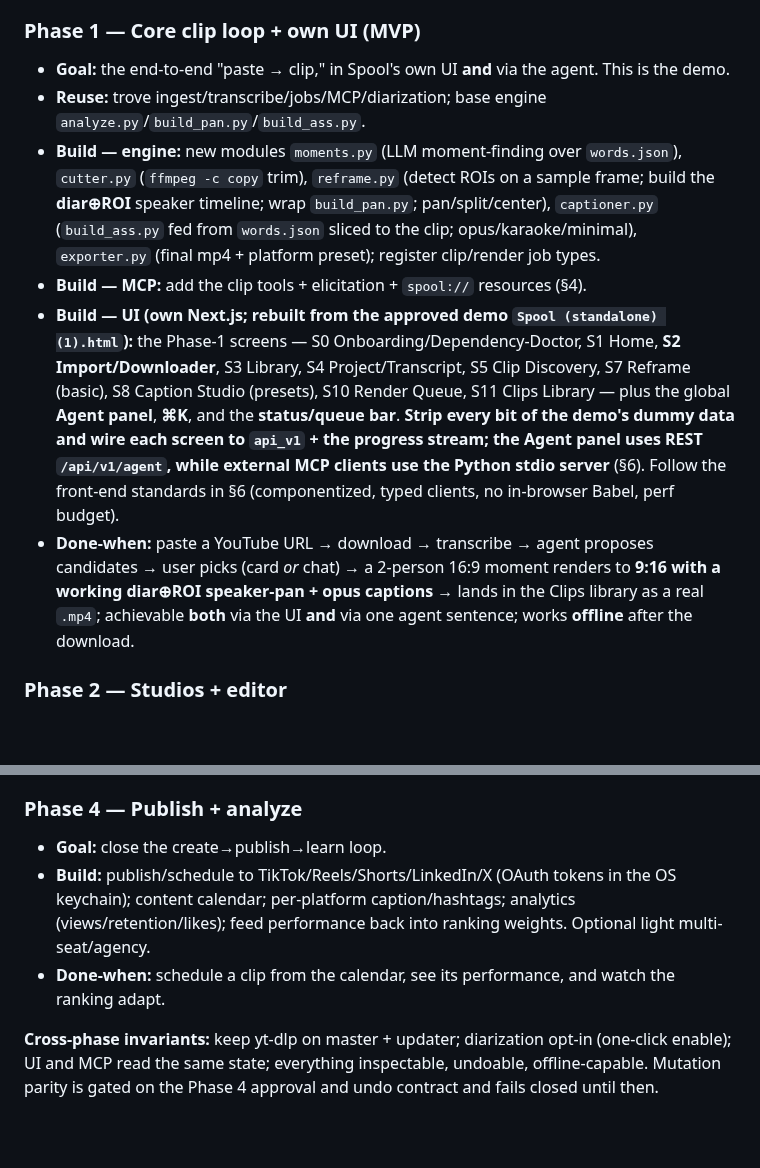
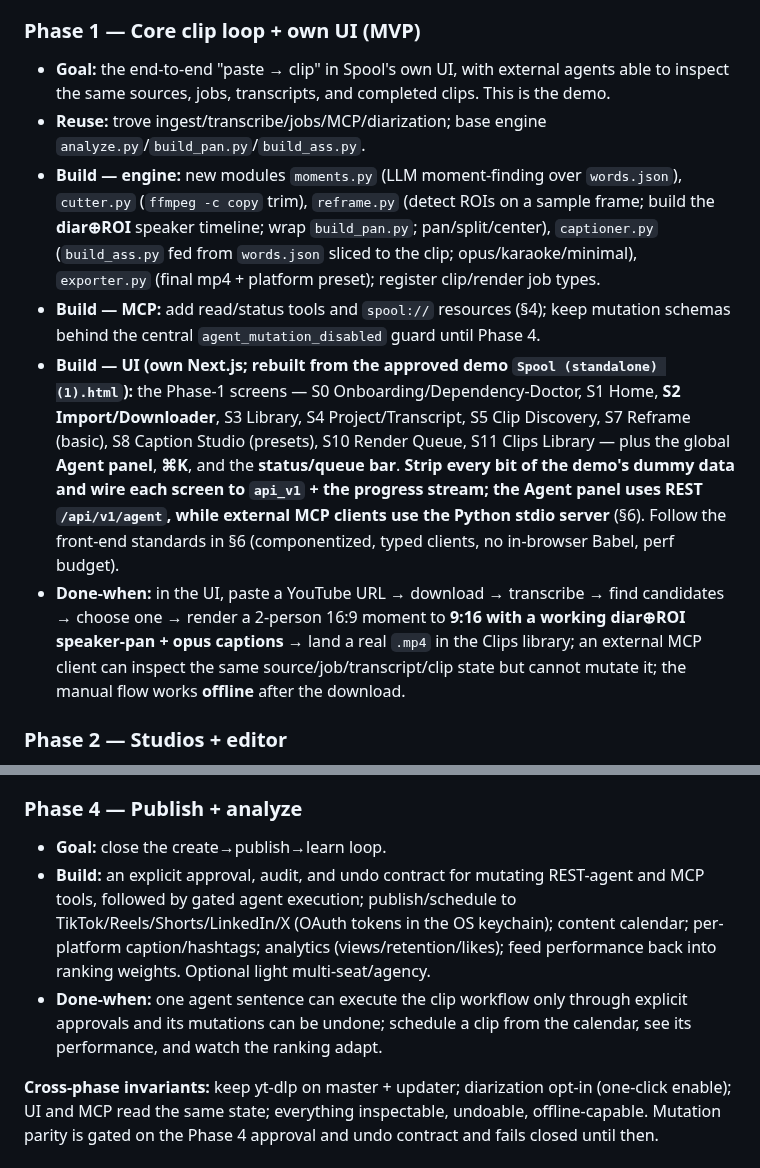
Before and after one commit to afk1997/spool-editor, a Markdown page: docs/Spool_Engineering-Spec.md, 2 parts joined by grey strips. Drawn GitHub-style; blank space fills up the shorter version.

Commit message:
docs(contract): align agent roadmap with safety fuse

```diff
--- a/docs/Spool_Engineering-Spec.md
+++ b/docs/Spool_Engineering-Spec.md
@@ -124,12 +124,12 @@ Each phase is independently shippable. Format: **Goal · Reuse (already built)
 - **Done-when:** from a clean checkout, `docker compose up` → POST a URL to `api_v1` → file downloads with live progress → transcribe yields `words.json` + `.srt`; Claude Desktop can inspect that same state through the Python MCP server, while MCP mutations fail closed with the Phase 0 envelope and make zero underlying calls; no htmx anywhere.
 
 ### Phase 1 — Core clip loop + own UI (MVP)
-- **Goal:** the end-to-end "paste → clip," in Spool's own UI **and** via the agent. This is the demo.
+- **Goal:** the end-to-end "paste → clip" in Spool's own UI, with external agents able to inspect the same sources, jobs, transcripts, and completed clips. This is the demo.
 - **Reuse:** trove ingest/transcribe/jobs/MCP/diarization; base engine `analyze.py`/`build_pan.py`/`build_ass.py`.
 - **Build — engine:** new modules `moments.py` (LLM moment-finding over `words.json`), `cutter.py` (`ffmpeg -c copy` trim), `reframe.py` (detect ROIs on a sample frame; build the **diar⊕ROI** speaker timeline; wrap `build_pan.py`; pan/split/center), `captioner.py` (`build_ass.py` fed from `words.json` sliced to the clip; opus/karaoke/minimal), `exporter.py` (final mp4 + platform preset); register clip/render job types.
-- **Build — MCP:** add the clip tools + elicitation + `spool://` resources (§4).
+- **Build — MCP:** add read/status tools and `spool://` resources (§4); keep mutation schemas behind the central `agent_mutation_disabled` guard until Phase 4.
 - **Build — UI (own Next.js; rebuilt from the approved demo `Spool (standalone) (1).html`):** the Phase-1 screens — S0 Onboarding/Dependency-Doctor, S1 Home, **S2 Import/Downloader**, S3 Library, S4 Project/Transcript, S5 Clip Discovery, S7 Reframe (basic), S8 Caption Studio (presets), S10 Render Queue, S11 Clips Library — plus the global **Agent panel**, **⌘K**, and the **status/queue bar**. **Strip every bit of the demo's dummy data and wire each screen to `api_v1` + the progress stream; the Agent panel uses REST `/api/v1/agent`, while external MCP clients use the Python stdio server** (§6). Follow the front-end standards in §6 (componentized, typed clients, no in-browser Babel, perf budget).
-- **Done-when:** paste a YouTube URL → download → transcribe → agent proposes candidates → user picks (card *or* chat) → a 2-person 16:9 moment renders to **9:16 with a working diar⊕ROI speaker-pan + opus captions** → lands in the Clips library as a real `.mp4`; achievable **both** via the UI **and** via one agent sentence; works **offline** after the download.
+- **Done-when:** in the UI, paste a YouTube URL → download → transcribe → find candidates → choose one → render a 2-person 16:9 moment to **9:16 with a working diar⊕ROI speaker-pan + opus captions** → land a real `.mp4` in the Clips library; an external MCP client can inspect the same source/job/transcript/clip state but cannot mutate it; the manual flow works **offline** after the download.
 
 ### Phase 2 — Studios + editor
 - **Goal:** editor-grade control + a repeatable brand look.
@@ -144,8 +144,8 @@ Each phase is independently shippable. Format: **Goal · Reuse (already built)
 
 ### Phase 4 — Publish + analyze
 - **Goal:** close the create→publish→learn loop.
-- **Build:** publish/schedule to TikTok/Reels/Shorts/LinkedIn/X (OAuth tokens in the OS keychain); content calendar; per-platform caption/hashtags; analytics (views/retention/likes); feed performance back into ranking weights. Optional light multi-seat/agency.
-- **Done-when:** schedule a clip from the calendar, see its performance, and watch the ranking adapt.
+- **Build:** an explicit approval, audit, and undo contract for mutating REST-agent and MCP tools, followed by gated agent execution; publish/schedule to TikTok/Reels/Shorts/LinkedIn/X (OAuth tokens in the OS keychain); content calendar; per-platform caption/hashtags; analytics (views/retention/likes); feed performance back into ranking weights. Optional light multi-seat/agency.
+- **Done-when:** one agent sentence can execute the clip workflow only through explicit approvals and its mutations can be undone; schedule a clip from the calendar, see its performance, and watch the ranking adapt.
 
 **Cross-phase invariants:** keep yt-dlp on master + updater; diarization opt-in (one-click enable); UI and MCP read the same state; everything inspectable, undoable, offline-capable. Mutation parity is gated on the Phase 4 approval and undo contract and fails closed until then.
 
```
